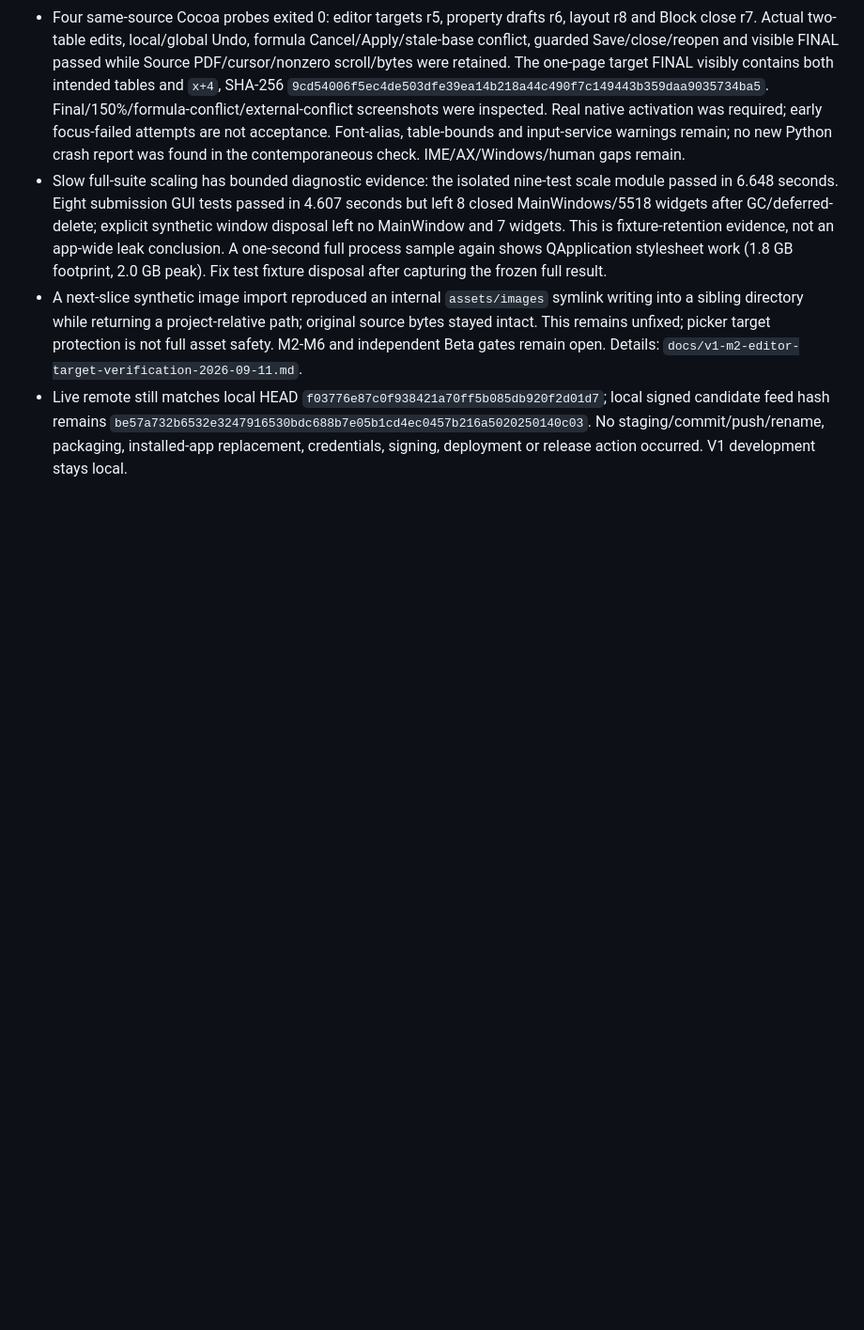
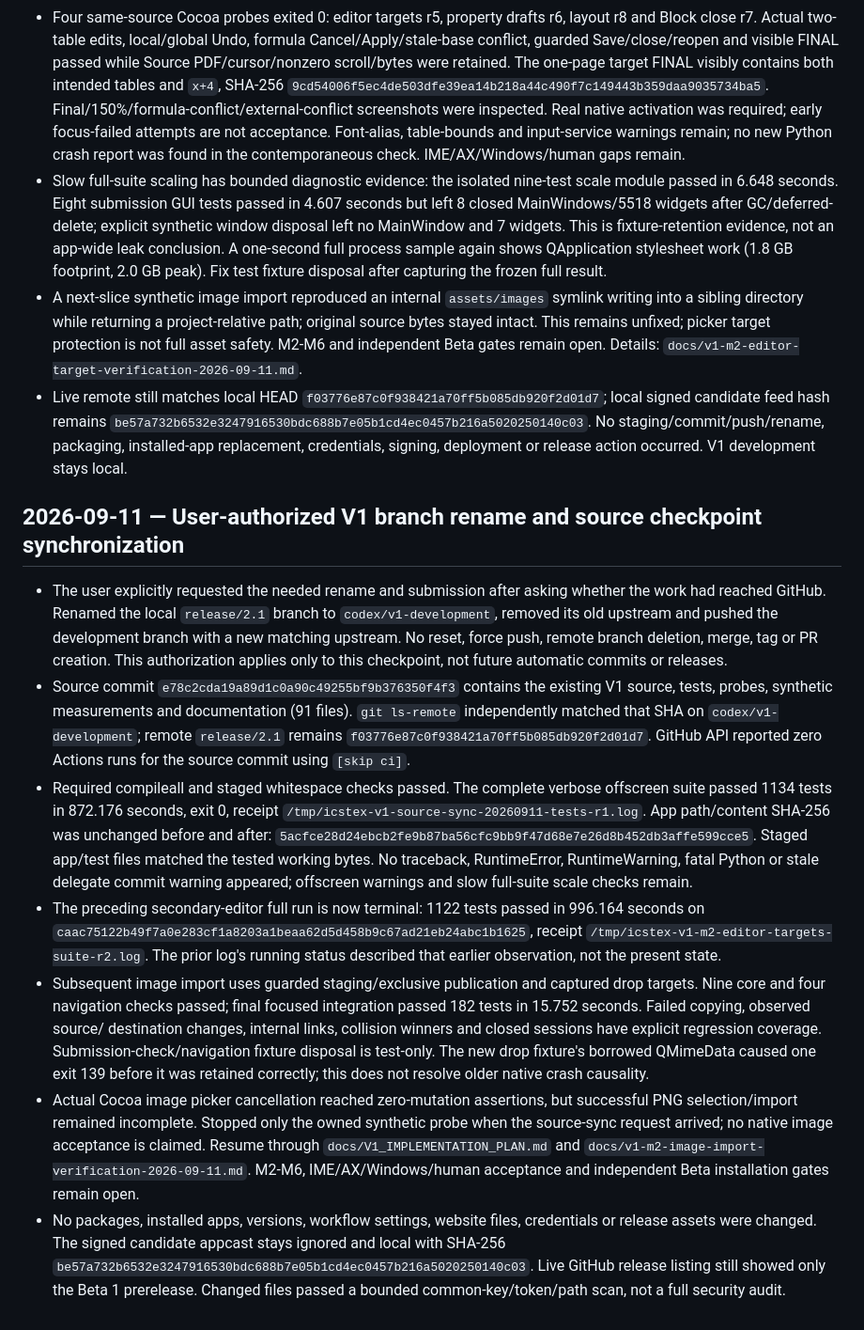
Before and after one commit to leoXu-612/ICSTeX, a Markdown page: PROJECT_LOG.md, the part around the change. Shown at 94% size. Drawn GitHub-style; blank space fills up the shorter version.

Commit message:
docs: record verified V1 development source synchronization [skip ci]

```diff
--- a/PROJECT_LOG.md
+++ b/PROJECT_LOG.md
@@ -1995,3 +1995,48 @@ must link here instead of repeating old task details.
   `be57a732b6532e3247916530bdc688b7e05b1cd4ec0457b216a5020250140c03`.
   No staging/commit/push/rename, packaging, installed-app replacement, credentials,
   signing, deployment or release action occurred. V1 development stays local.
+
+## 2026-09-11 — User-authorized V1 branch rename and source checkpoint synchronization
+
+- The user explicitly requested the needed rename and submission after asking
+  whether the work had reached GitHub. Renamed the local `release/2.1` branch to
+  `codex/v1-development`, removed its old upstream and pushed the development
+  branch with a new matching upstream. No reset, force push, remote branch
+  deletion, merge, tag or PR creation. This authorization applies only to this
+  checkpoint, not future automatic commits or releases.
+- Source commit `e78c2cda19a89d1c0a90c49255bf9b376350f4f3` contains the existing
+  V1 source, tests, probes, synthetic measurements and documentation (91 files).
+  `git ls-remote` independently matched that SHA on `codex/v1-development`;
+  remote `release/2.1` remains `f03776e87c0f938421a70ff5b085db920f2d01d7`.
+  GitHub API reported zero Actions runs for the source commit using `[skip ci]`.
+- Required compileall and staged whitespace checks passed. The complete verbose
+  offscreen suite passed 1134 tests in 872.176 seconds, exit 0, receipt
+  `/tmp/icstex-v1-source-sync-20260911-tests-r1.log`. App path/content SHA-256 was
+  unchanged before and after:
+  `5acfce28d24ebcb2fe9b87ba56cfc9bb9f47d68e7e26d8b452db3affe599cce5`.
+  Staged app/test files matched the tested working bytes. No traceback,
+  RuntimeError, RuntimeWarning, fatal Python or stale delegate commit warning
+  appeared; offscreen warnings and slow full-suite scale checks remain.
+- The preceding secondary-editor full run is now terminal: 1122 tests passed in
+  996.164 seconds on `caac75122b49f7a0e283cf1a8203a1beaa62d5d458b9c67ad21eb24abc1b1625`,
+  receipt `/tmp/icstex-v1-m2-editor-targets-suite-r2.log`. The prior log's running
+  status described that earlier observation, not the present state.
+- Subsequent image import uses guarded staging/exclusive publication and captured
+  drop targets. Nine core and four navigation checks passed; final focused
+  integration passed 182 tests in 15.752 seconds. Failed copying, observed source/
+  destination changes, internal links, collision winners and closed sessions have
+  explicit regression coverage. Submission-check/navigation fixture disposal is
+  test-only. The new drop fixture's borrowed QMimeData caused one exit 139 before
+  it was retained correctly; this does not resolve older native crash causality.
+- Actual Cocoa image picker cancellation reached zero-mutation assertions, but
+  successful PNG selection/import remained incomplete. Stopped only the owned
+  synthetic probe when the source-sync request arrived; no native image acceptance
+  is claimed. Resume through `docs/V1_IMPLEMENTATION_PLAN.md` and
+  `docs/v1-m2-image-import-verification-2026-09-11.md`. M2-M6, IME/AX/Windows/human
+  acceptance and independent Beta installation gates remain open.
+- No packages, installed apps, versions, workflow settings, website files,
+  credentials or release assets were changed. The signed candidate appcast stays
+  ignored and local with SHA-256
+  `be57a732b6532e3247916530bdc688b7e05b1cd4ec0457b216a5020250140c03`.
+  Live GitHub release listing still showed only the Beta 1 prerelease. Changed
+  files passed a bounded common-key/token/path scan, not a full security audit.
```
Also changed, not shown: docs/PROJECT_STATE.md (+8 -6 lines), docs/V1_IMPLEMENTATION_PLAN.md (+4 -2 lines).
